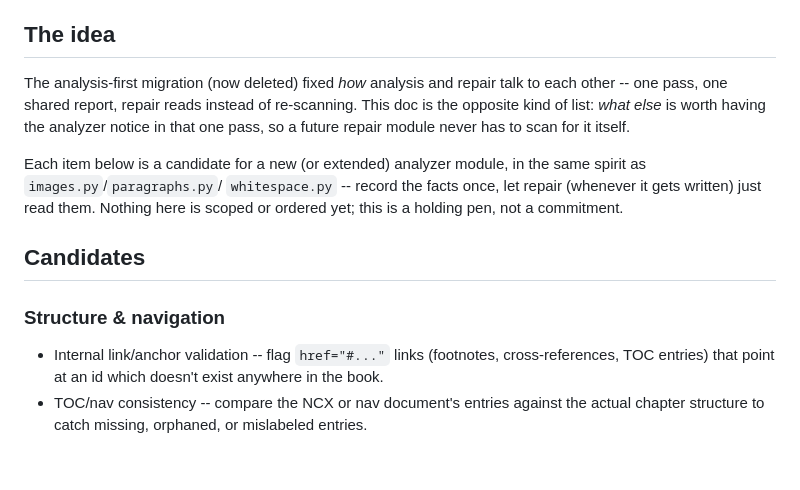
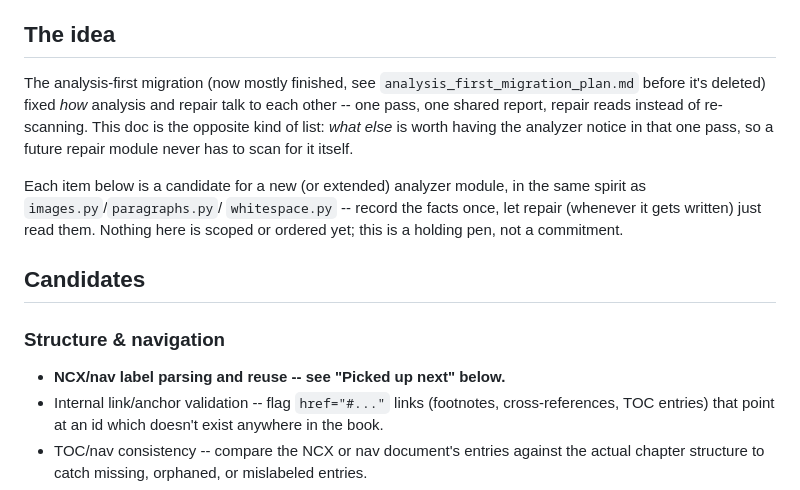
Before and after one commit to jbliley/ebook_fix, a Markdown page: docs/analysis_roadmap.md, the part around one of its changes. Drawn GitHub-style; blank space fills up the shorter version.

```diff
--- a/docs/analysis_roadmap.md
+++ b/docs/analysis_roadmap.md
@@ -6,7 +6,8 @@
 
 ## The idea
 
-The analysis-first migration (now deleted) fixed *how*
+The analysis-first migration (now mostly finished, see
+`analysis_first_migration_plan.md` before it's deleted) fixed *how*
 analysis and repair talk to each other -- one pass, one shared report,
 repair reads instead of re-scanning. This doc is the opposite kind of
 list: *what else* is worth having the analyzer notice in that one
@@ -21,6 +22,7 @@ this is a holding pen, not a commitment.
 ## Candidates
 
 ### Structure & navigation
+- **NCX/nav label parsing and reuse -- see "Picked up next" below.**
 - Internal link/anchor validation -- flag `href="#..."` links
   (footnotes, cross-references, TOC entries) that point at an id
   which doesn't exist anywhere in the book.
```
Also changed, not shown: other parts of docs/analysis_roadmap.md (+61 -1 lines).
